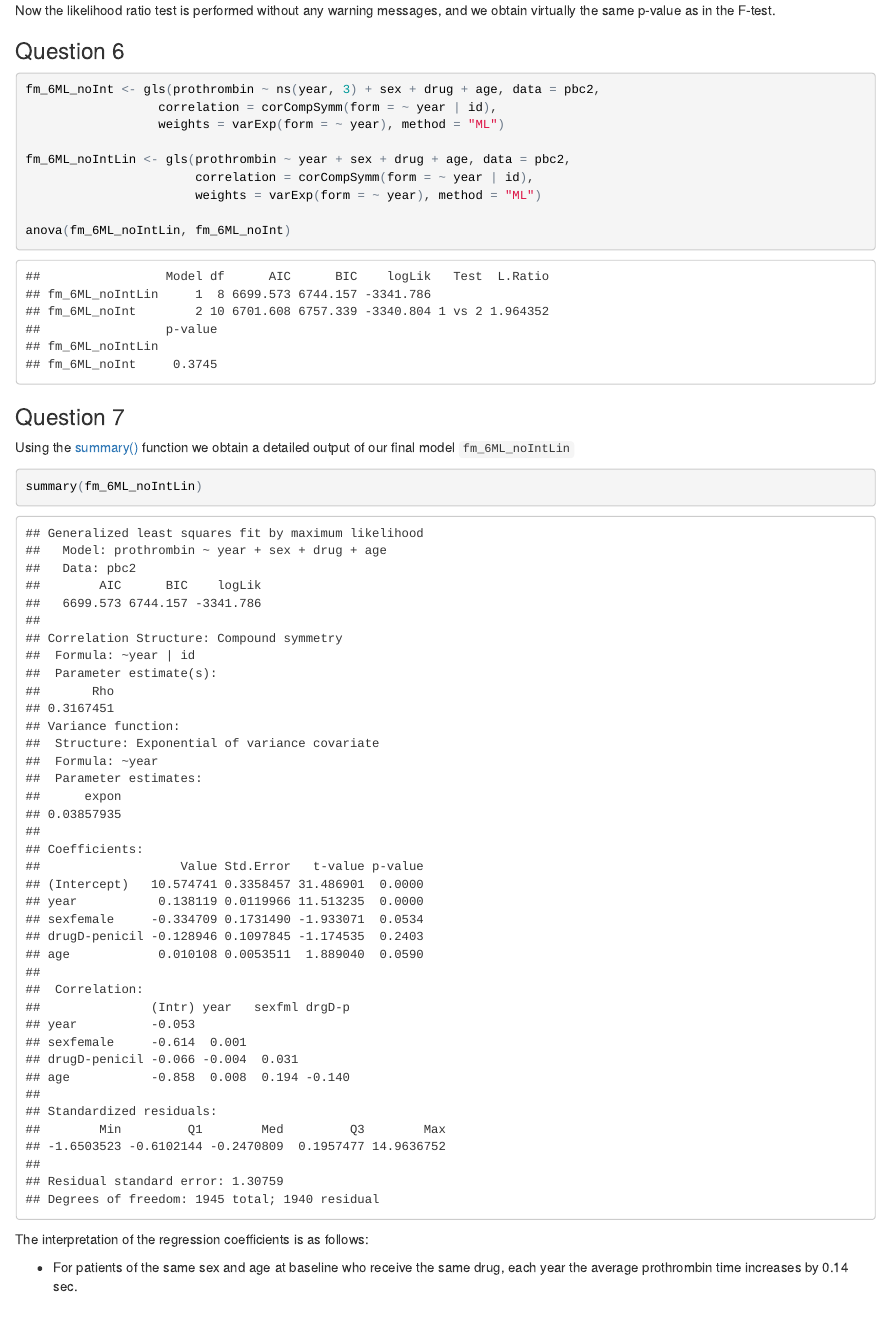
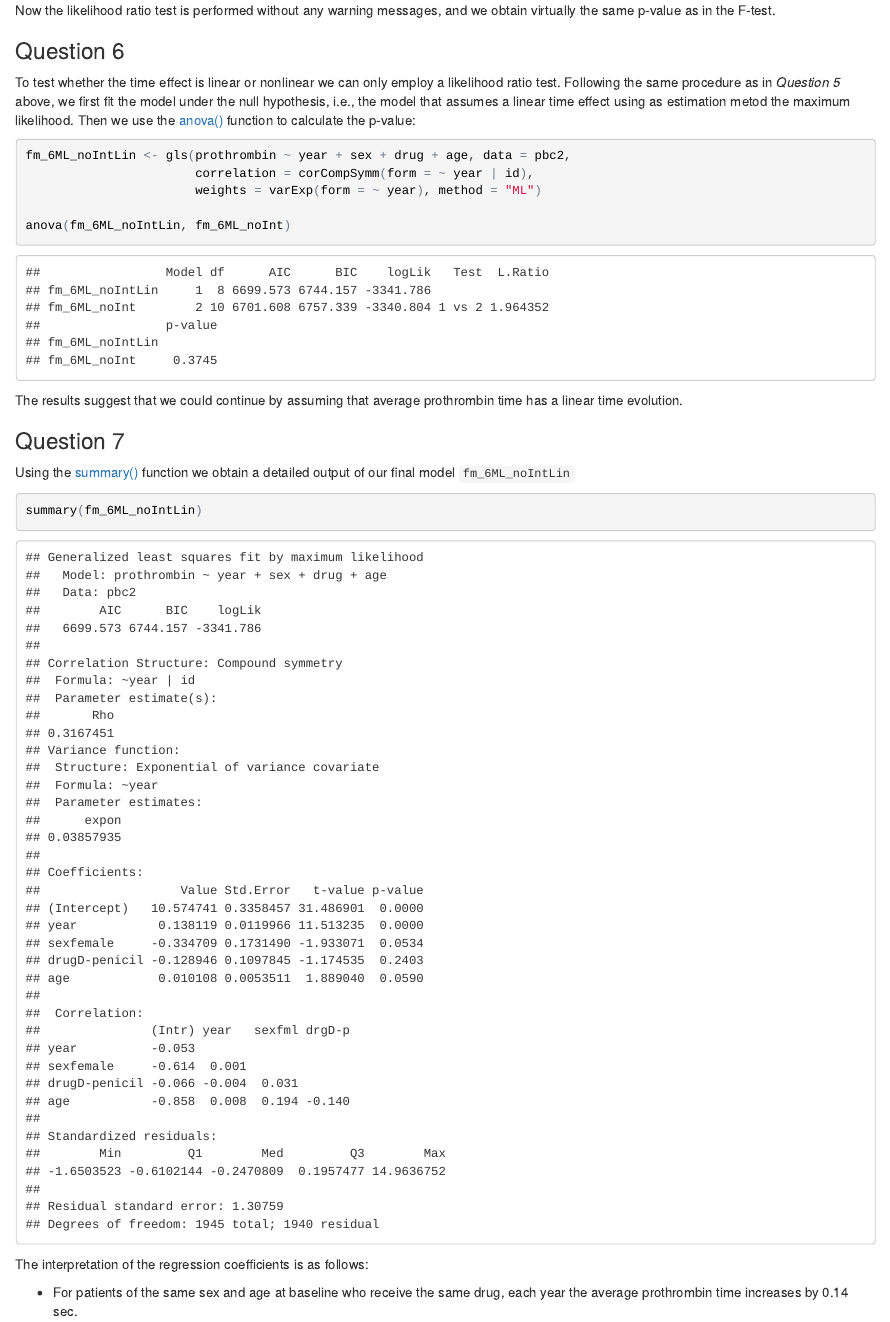
Before and after one commit to drizopoulos/Repeated_Measurements, an R Markdown document (practicals/sPract1_out.Rmd): the page in a window 1100 px wide, from 7370 px down. The pictures show the output file practicals/sPract1_out.html that the author committed with the source, opened offline.

Commit message:
Updates Practical 1

````diff
--- a/practicals/sPract1_out.Rmd
+++ b/practicals/sPract1_out.Rmd
@@ -223,18 +223,21 @@ Now the likelihood ratio test is performed without any warning messages, and we
 virtually the same p-value as in the F-test.
 
 ### Question 6
-
+To test whether the time effect is linear or nonlinear we can only employ a likelihood
+ratio test. Following the same procedure as in *Question 5* above, we first fit the model
+under the null hypothesis, i.e., the model that assumes a linear time effect using as
+estimation metod the maximum likelihood. Then we use the
+[anova()](https://goo.gl/RuqkSV) function to calculate the p-value:
 ```{r}
-fm_6ML_noInt <- gls(prothrombin ~ ns(year, 3) + sex + drug + age, data = pbc2,
-                  correlation = corCompSymm(form = ~ year | id),
-                  weights = varExp(form = ~ year), method = "ML")
-
 fm_6ML_noIntLin <- gls(prothrombin ~ year + sex + drug + age, data = pbc2,
                        correlation = corCompSymm(form = ~ year | id),
                        weights = varExp(form = ~ year), method = "ML")
 
 anova(fm_6ML_noIntLin, fm_6ML_noInt)
 ```
+
+The results suggest that we could continue by assuming that average prothrombin time has a
+linear time evolution.
 
 ### Question 7
 Using the [summary()](https://goo.gl/9ymFa6) function we obtain a detailed output of our
````
Also changed, not shown: md/sPract1_code.Rmd (+0 -4 lines), practicals/sPract1_out.html, www/slides_chapter0.pdf, www/slides_chapter2.pdf, www/slides_chapter3.pdf, www/slides_chapter4.pdf, www/slides_chapter5.pdf, www/slides_chapter6.pdf, www/slides_chapter7.pdf, 1 other file.
